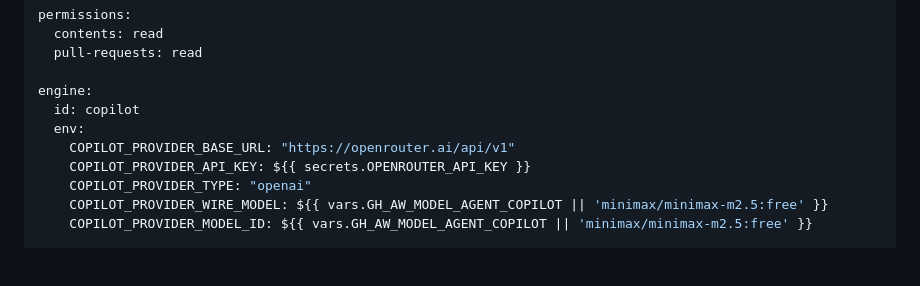
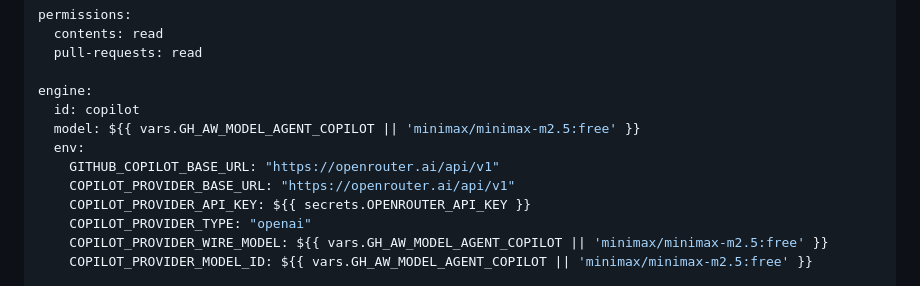
Before and after one commit to MauroDruwel/Copilot-Spawner, a Markdown page: .github/workflows/grumpy-reviewer.md, the part around the change. Rendered like a GitHub page; blank space fills up the shorter version.

Commit message:
Update grumpy-reviewer.md (#31)

```diff
--- a/.github/workflows/grumpy-reviewer.md
+++ b/.github/workflows/grumpy-reviewer.md
@@ -13,7 +13,9 @@ permissions:
 
 engine:
   id: copilot
+  model: ${{ vars.GH_AW_MODEL_AGENT_COPILOT || 'minimax/minimax-m2.5:free' }}
   env:
+    GITHUB_COPILOT_BASE_URL: "https://openrouter.ai/api/v1"
     COPILOT_PROVIDER_BASE_URL: "https://openrouter.ai/api/v1"
     COPILOT_PROVIDER_API_KEY: ${{ secrets.OPENROUTER_API_KEY }}
     COPILOT_PROVIDER_TYPE: "openai"
```
